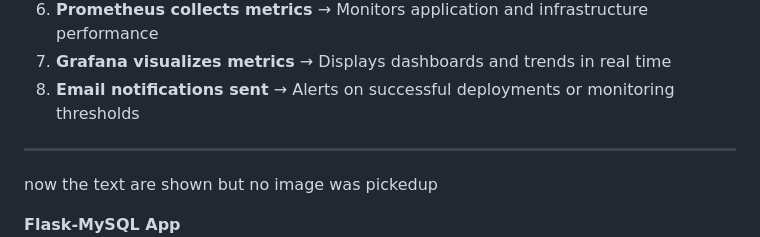
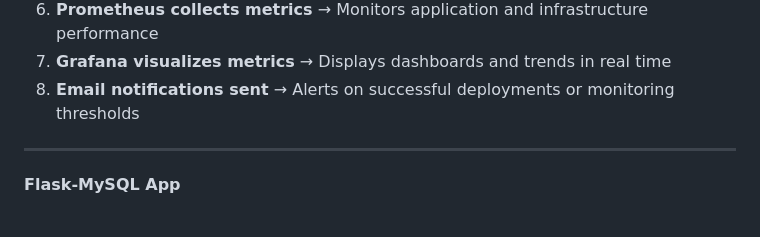
Before and after one commit to OzairKhan1/2-Tier-FlaskMySQL-on-K8s, a Markdown page: README.md, the part around the change. GitHub-like rendering; blank space fills up the shorter version.

```diff
--- a/README.md
+++ b/README.md
@@ -73,7 +73,7 @@ The project follows a **GitOps-driven workflow**, where every change in GitHub i
 
 
 ---
-now the text are shown but no image was pickedup
+
 
 **Flask-MySQL App**
 ![Flask-Mysql-App](ProjectImages/App.png)
```
